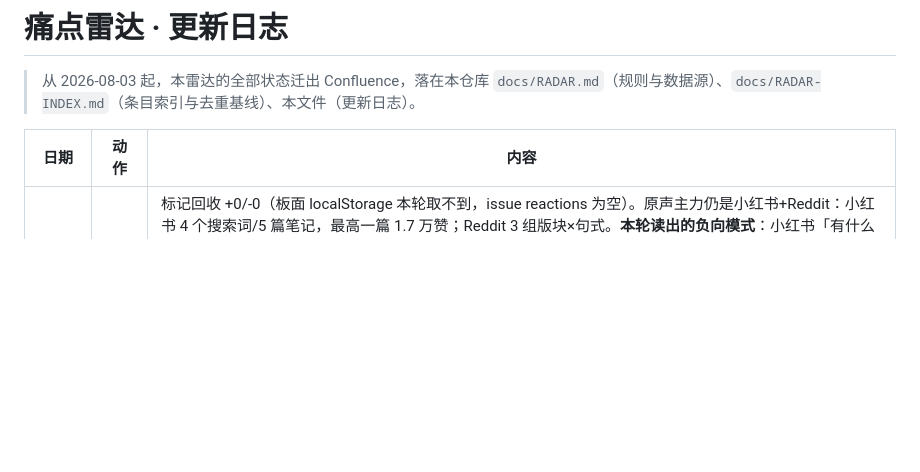
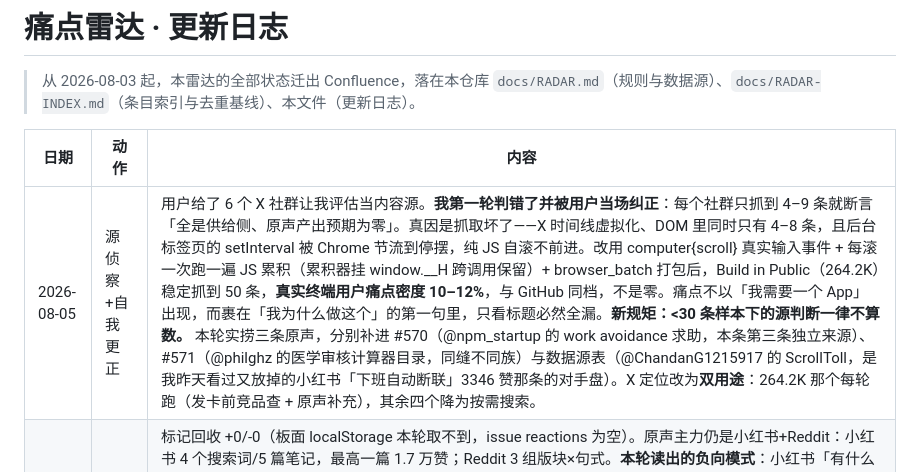
Before and after one commit to ourword-ai/future, a Markdown page: docs/RADAR-LOG.md, the part around the change. Drawn GitHub-style; blank space fills up the shorter version.

Commit message:
radar 2026-08-05: correct the X-communities call after a proper 50-post harvest (10-12% end-user pain, not zero)

```diff
--- a/docs/RADAR-LOG.md
+++ b/docs/RADAR-LOG.md
@@ -4,6 +4,7 @@
 
 | 日期 | 动作 | 内容 |
 |---|---|---|
+| 2026-08-05 | 源侦察+自我更正 | 用户给了 6 个 X 社群让我评估当内容源。**我第一轮判错了并被用户当场纠正**：每个社群只抓到 4–9 条就断言「全是供给侧、原声产出预期为零」。真因是抓取坏了——X 时间线虚拟化、DOM 里同时只有 4–8 条，且后台标签页的 setInterval 被 Chrome 节流到停摆，纯 JS 自滚不前进。改用 computer{scroll} 真实输入事件 + 每滚一次跑一遍 JS 累积（累积器挂 window.__H 跨调用保留）+ browser_batch 打包后，Build in Public（264.2K）稳定抓到 50 条，**真实终端用户痛点密度 10–12%**，与 GitHub 同档，不是零。痛点不以「我需要一个 App」出现，而裹在「我为什么做这个」的第一句里，只看标题必然全漏。**新规矩：<30 条样本下的源判断一律不算数。** 本轮实捞三条原声，分别补进 #570（@npm_startup 的 work avoidance 求助，本条第三条独立来源）、#571（@philghz 的医学审核计算器目录，同缝不同族）与数据源表（@ChandanG1215917 的 ScrollToll，是我昨天看过又放掉的小红书「下班自动断联」3346 赞那条的对手盘）。X 定位改为**双用途**：264.2K 那个每轮跑（发卡前竞品查 + 原声补充），其余四个降为按需搜索。 |
 | 2026-08-05 | 采集+回填 | 标记回收 +0/-0（板面 localStorage 本轮取不到，issue reactions 为空）。原声主力仍是小红书+Reddit：小红书 4 个搜索词/5 篇笔记，最高一篇 1.7 万赞；Reddit 3 组版块×句式。**本轮读出的负向模式**：小红书「有什么软件需求很大却没人做」8882 赞题下，前十条高赞评论有七条是双边市场（差评网站、找律师、点评公司、饭搭子、同城互助），全部过不了「你能补的那一刀」——普通人许愿时默认想的是平台，而平台不是我们能做的东西；真正能落地的都藏在低赞的具体工序里（465 赞的保质期、20 赞的息屏速记）。**本轮 ✅ 共有的模式**（回填 8 条全部来自用户 ⭐）：跑在自己机器上、吃自己的数据、末端吐出一件能拿走的成品。新增雷达 2 条（#571 家里那本到期账／#572 说错了没人告诉你），兴奋分均 4；存量补齐 4 条（#374/#371/#553/#569）。清理 2 条（B2B 分析 SaaS、需要 Claude Code 才能跑的选股框架），均未被用户标记，理由是终端用户闸门。板面改造进度 13/44 → 21/42。 |
 | 2026-08-04 | 补跑+误杀复核 | 首轮采集偏薄，补跑一轮并复核了自己的判断。**方法纠正**：首轮把 2026-07-07 的留档当成硬规则用，凡"同族已在留档中"一律直接毙——违反 STANDARD.md 第5节"历史标记是参考不是规则，只作提示浮出，绝不自动改分"。改为逐条复核证据是否变了。**复核结果 4 条**：①提醒/心智负荷族——捡回，见新#570，理由是留档那批是"清单+提醒"，而 r/ADHD 2411分/205评论那帖的全部内容恰恰是"清单+提醒不管用，要的是打电话"，不同族；②灵感捕捉（#380 留档）——维持，今日原声（息屏唤醒词记事）仍是同一形状；③小生意记账开票（#447/#449/#450 留档）——维持，r/smallbusiness 原声硬但落在报税与开票，与留档同族；④冰箱/饮食（#78 留档）——维持，并新捡到反方原声「每次从冰箱里拿东西还要操作手机记录一下，想想就觉着麻烦呢」，这条正好解释了当初为什么该否；但相邻的"跟做"另开，见 #375 补齐。**新增**：#570（会打电话来的那个提醒，兴奋分4）。**存量补齐**：#375（⭐，原本仅一行论据，今日补中英双侧原声＋竞品预警 Parsnip 已在英文侧落地）、#377（记下同帖里"行程时间估算"这条不同族的痛，兴奋分3不单开）。**采集量**：小红书 6 词/6 篇/收 30+ 条逐字原声（其中「想要什么软件？你说，我做！」286赞/283评论最有价值——作者是九年工龄开发者，逐条回复"这个已经有了/这个我研究一下"，自带"是否已有产品"过滤器，建议列为定期回访源）；Reddit 8 组版块×句式。X 无可用信号。 |
 | 2026-08-04 | 信号更新 | 本轮标记回收 +0/-0（板面 localStorage 与 issue reactions 均无新标记），偏好沿用v2+R0/R0a+终端用户闸门。兴奋感优先新增2条(#568-569：体检报告×货架前三秒／你画的那只住进电脑)，兴奋分均4。本轮主力换成小红书自挖（4个搜索词×4篇高互动笔记，收12条逐字原声）：最硬的一处汇合在「有没有哪种APP，真的很需要但没人做？」（761赞/1130收藏/214评论）评论区——「要输入自己吃的食物、习惯分析缺许多维生素…还可以接入体检报告，fit那个功能太有限了…可惜没人做」＋「有没有可以拍照食品营养成分表，自动文字识别录入信息，进行汇总和比对的」，且评论区自己误判"要接医院数据、非专业人士没权限"——货架那一侧根本不需要，这正是缺口空着的原因，直接接上⭐#1+102/#533那条线。#569 是行为证据先于原声：petdex 投稿队列里普通人在成规模上传手画像素宠物（含中文投稿与版权方下架函），而桌宠受众在普通桌面上自Shimeji后无人服务；桌宠在本索引 567 条里出现 0 次。存量补齐4条(#1+102/#533/#554/#562：补真人原声与辨析，#554 连反方意见一并记下)。Reddit 本轮 4 组版块×句式，r/Mommit 与 r/smallbusiness 各出一条硬原声，但分别踩"提醒哨兵"与已排除的记账开票族，未上板。X 本轮无可用信号。 |
```
